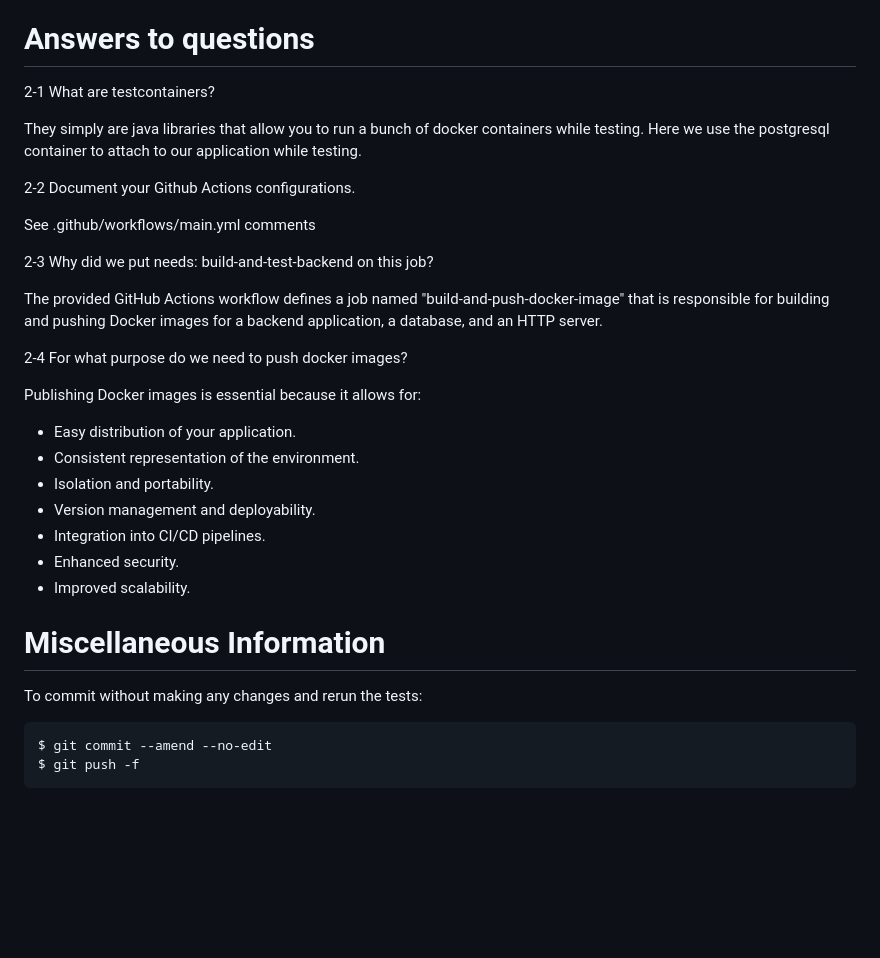
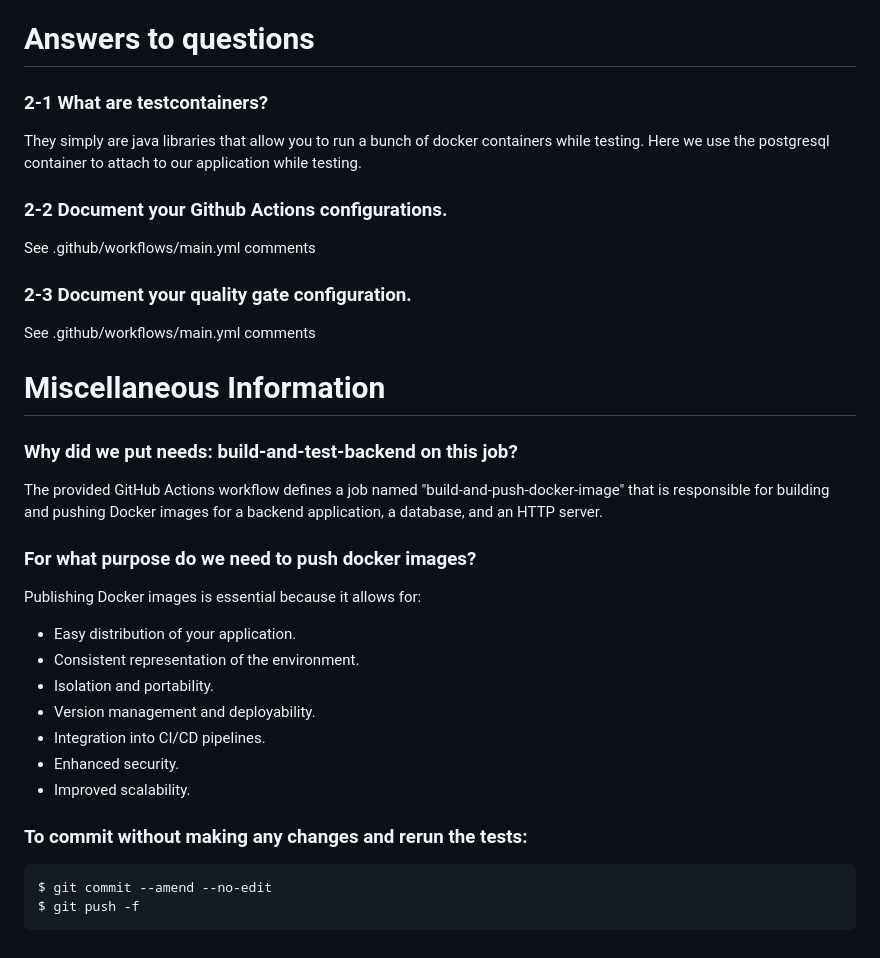
Before and after one commit to AntoineROYERB/DevOps, a Markdown page: TP2/README.md, the part around the change. GitHub-like rendering; blank space fills up the shorter version.

Commit message:
update TP2 README

````diff
--- a/TP2/README.md
+++ b/TP2/README.md
@@ -33,19 +33,25 @@ The provided command runs Maven to validate and package the project. It then tri
 
 # Answers to questions
 
-2-1 What are testcontainers?
+### 2-1 What are testcontainers?
 
 They simply are java libraries that allow you to run a bunch of docker containers while testing. Here we use the postgresql container to attach to our application while testing.
 
-2-2 Document your Github Actions configurations.
+### 2-2 Document your Github Actions configurations.
 
 See .github/workflows/main.yml comments
 
-2-3 Why did we put needs: build-and-test-backend on this job?
+### 2-3 Document your quality gate configuration.
+
+See .github/workflows/main.yml comments
+
+# Miscellaneous Information
+
+### Why did we put needs: build-and-test-backend on this job?
 
 The provided GitHub Actions workflow defines a job named "build-and-push-docker-image" that is responsible for building and pushing Docker images for a backend application, a database, and an HTTP server.
 
-2-4 For what purpose do we need to push docker images?
+### For what purpose do we need to push docker images?
 
 Publishing Docker images is essential because it allows for:
 
@@ -57,9 +63,8 @@ Publishing Docker images is essential because it allows for:
 - Enhanced security.
 - Improved scalability.
 
-# Miscellaneous Information
 
-To commit without making any changes and rerun the tests:
+### To commit without making any changes and rerun the tests:
 
 ```
 $ git commit --amend --no-edit
````
